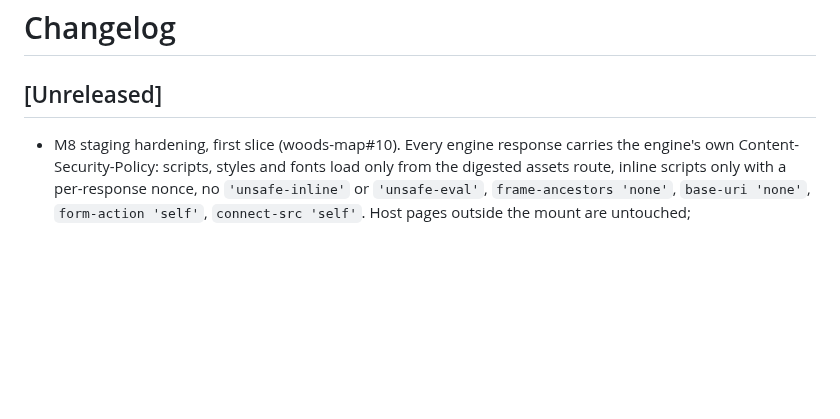
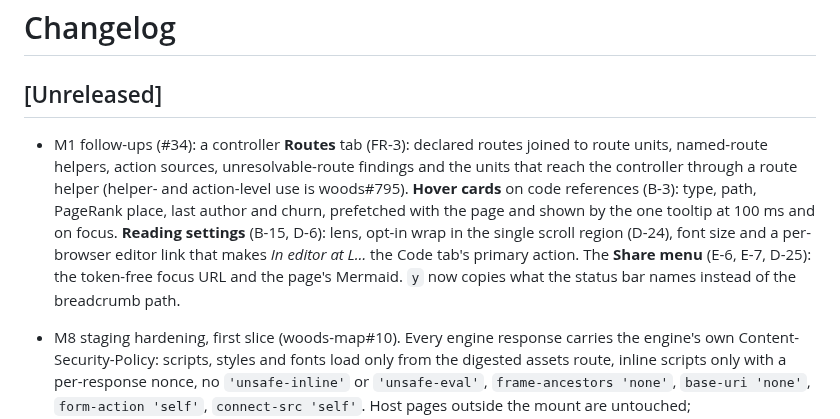
Before and after one commit to lost-in-the/woods-map, a Markdown page: CHANGELOG.md, the part around the change. Drawn GitHub-style; blank space fills up the shorter version.

Commit message:
Changelog: the M1 follow-ups landed in this integration
Co-Authored-By: Claude <noreply@anthropic.com>

```diff
--- a/CHANGELOG.md
+++ b/CHANGELOG.md
@@ -2,6 +2,7 @@
 
 ## [Unreleased]
 
+- M1 follow-ups (#34): a controller **Routes** tab (FR-3): declared routes joined to route units, named-route helpers, action sources, unresolvable-route findings and the units that reach the controller through a route helper (helper- and action-level use is woods#795). **Hover cards** on code references (B-3): type, path, PageRank place, last author and churn, prefetched with the page and shown by the one tooltip at 100 ms and on focus. **Reading settings** (B-15, D-6): lens, opt-in wrap in the single scroll region (D-24), font size and a per-browser editor link that makes *In editor at L…* the Code tab's primary action. The **Share menu** (E-6, E-7, D-25): the token-free focus URL and the page's Mermaid. `y` now copies what the status bar names instead of the breadcrumb path.
 - M8 staging hardening, first slice (woods-map#10). Every engine response carries the engine's own Content-Security-Policy: scripts, styles and fonts load only from the digested assets route, inline scripts only with a per-response nonce, no `'unsafe-inline'` or `'unsafe-eval'`, `frame-ancestors 'none'`, `base-uri 'none'`, `form-action 'self'`, `connect-src 'self'`. Host pages outside the mount are untouched; `config.content_security_policy` amends the policy or hands the header back to the host. Views no longer write `style` attributes (classes in `map.css`), and Pele's SVG styles are applied through the CSSOM. Search with the palette, the graph JSON and impact have a per-client in-process budget (`config.rate_limit`, `rate_limit_period`, `rate_limit_key`; 120 per minute by default) answered with a 429 panel or JSON and `Retry-After`. Writes check Origin, then Referer, then Sec-Fetch-Site; the token-less loopback mode also requires a loopback Host (DNS rebinding) unless the name is in `config.allowed_origins`. `WOODS_MAP_RUN_HTTP_SERVER=1` runs the gate end to end under Puma.
 - M8 (woods-map#10): `docs/THREAT_MODEL.md` (assets, actors, threats and the control for each, residual risks, a checklist for the host's own model) and `docs/DEPLOYMENT.md` (who may connect, tokens, `config.authorize` with Devise and an SSO header, origins, reverse proxies, the Content-Security-Policy and a host policy, rate limits, streaming behind proxies), beside Woods' `MCP_HTTP_TRANSPORT.md`.
 
```
